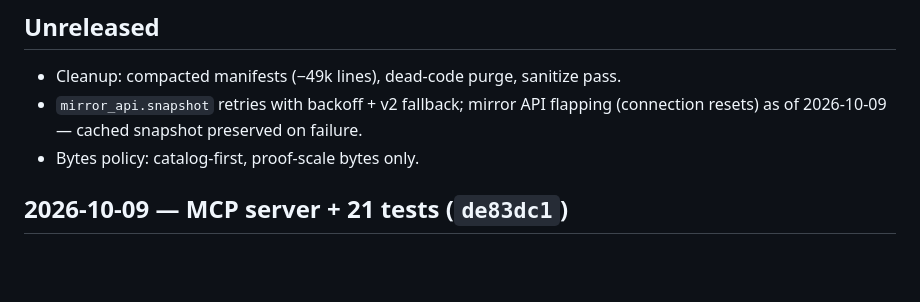
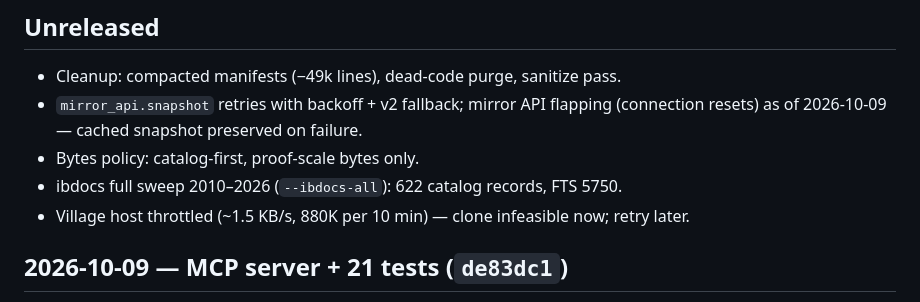
Before and after one commit to StrangeSid/ib-resource-scraping, a Markdown page: CHANGELOG.md, the part around the change. Rendered like a GitHub page; blank space fills up the shorter version.

Commit message:
Changelog: ibdocs sweep + village throttle note

```diff
--- a/CHANGELOG.md
+++ b/CHANGELOG.md
@@ -9,6 +9,8 @@ Dates are commit dates (`git log --format="%ad" --date=short`).
 - `mirror_api.snapshot` retries with backoff + v2 fallback; mirror API flapping
   (connection resets) as of 2026-10-09 — cached snapshot preserved on failure.
 - Bytes policy: catalog-first, proof-scale bytes only.
+- ibdocs full sweep 2010–2026 (`--ibdocs-all`): 622 catalog records, FTS 5750.
+- Village host throttled (~1.5 KB/s, 880K per 10 min) — clone infeasible now; retry later.
 
 ## 2026-10-09 — MCP server + 21 tests (`de83dc1`)
 
```
